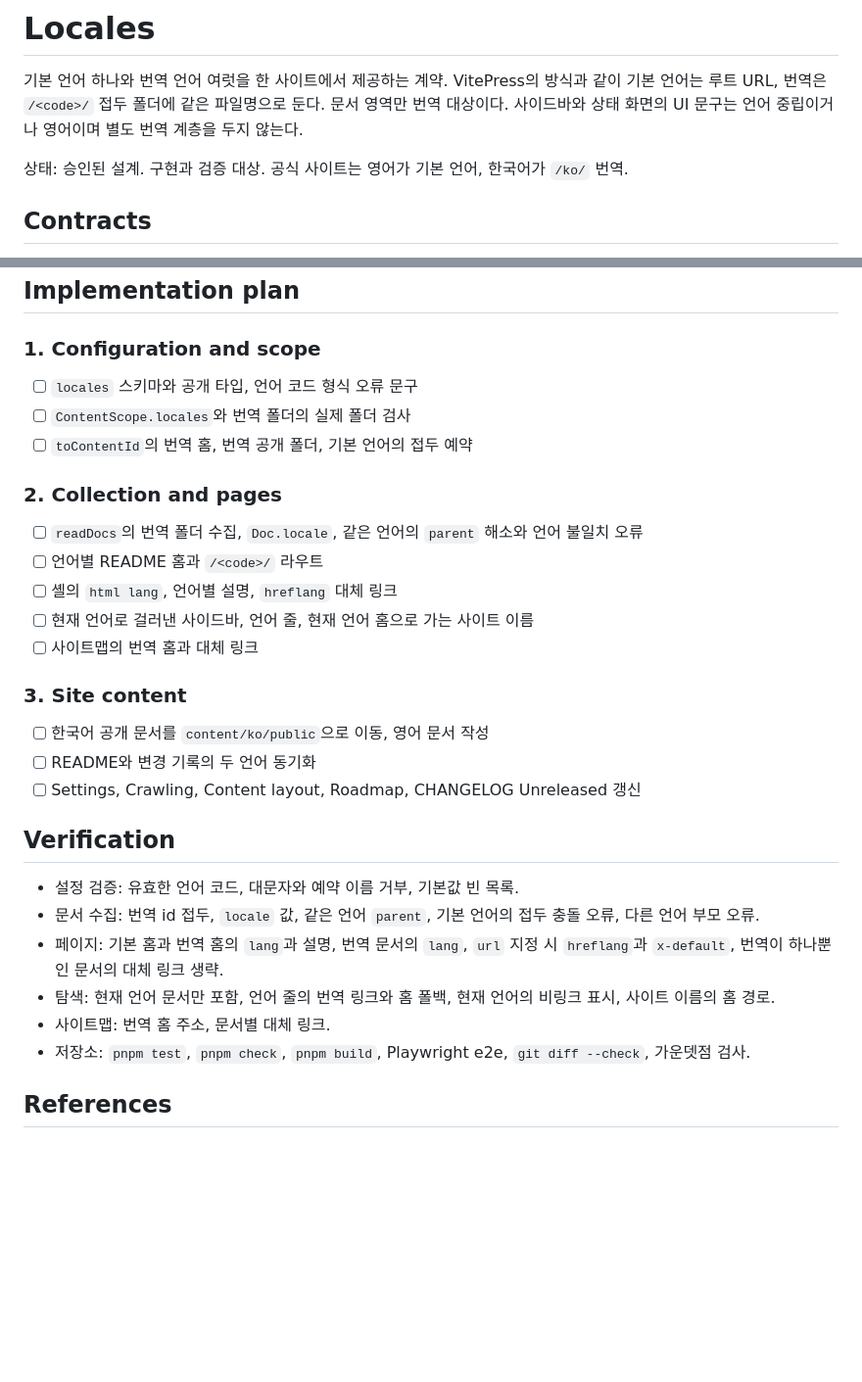
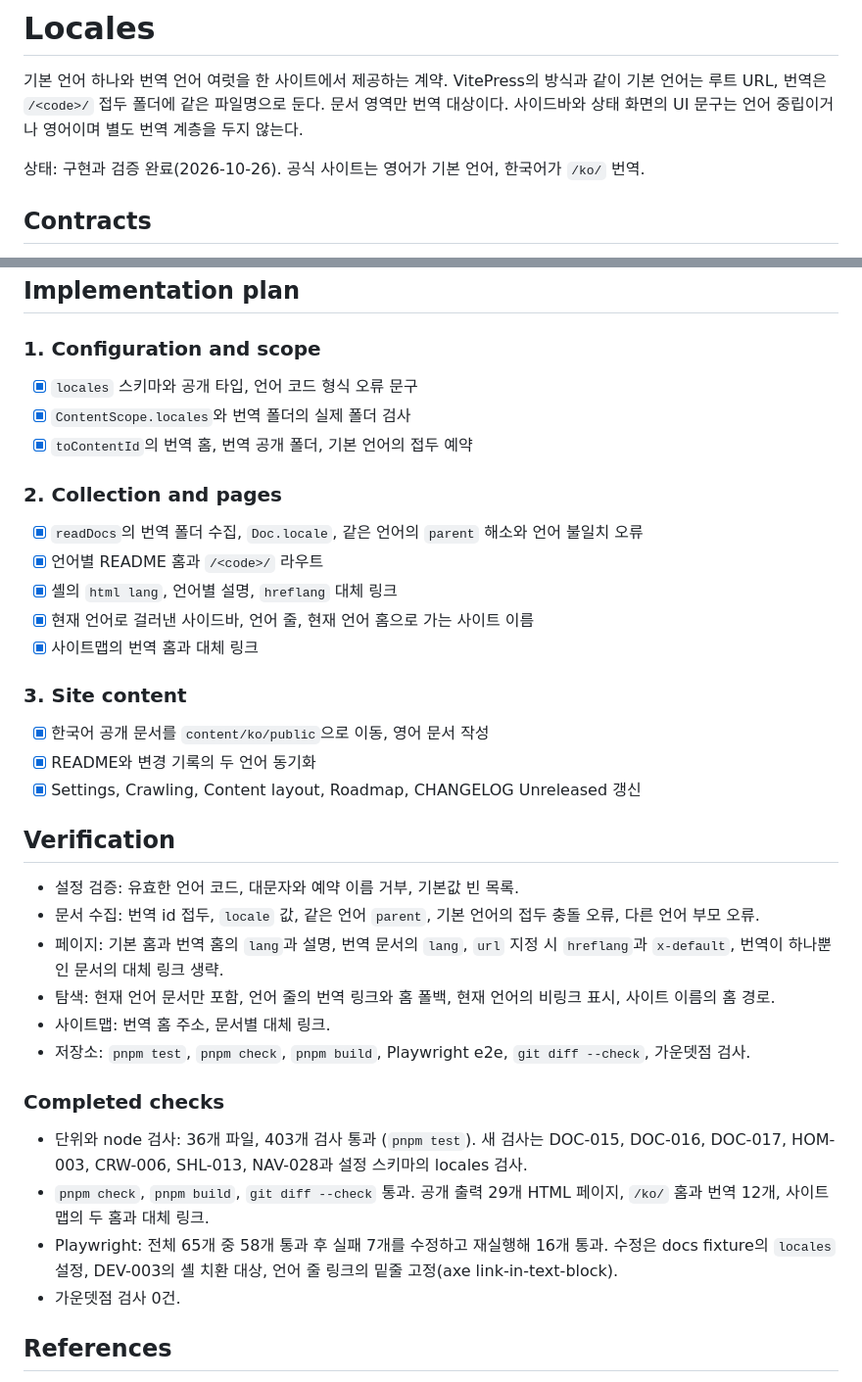
Before and after one commit to minu-ha/for-humanity, a Markdown page: content/private/locales.md, 2 parts joined by grey strips. Shown at 98% size. GitHub-like rendering; blank space fills up the shorter version.

Commit message:
Record locale implementation checks | aa

```diff
--- a/content/private/locales.md
+++ b/content/private/locales.md
@@ -9,7 +9,7 @@ group: Development
 기본 언어 하나와 번역 언어 여럿을 한 사이트에서 제공하는 계약. VitePress의 방식과 같이 기본 언어는 루트 URL, 번역은 `/<code>/` 접두 폴더에 같은 파일명으로 둔다.
 문서 영역만 번역 대상이다. 사이드바와 상태 화면의 UI 문구는 언어 중립이거나 영어이며 별도 번역 계층을 두지 않는다.
 
-상태: 승인된 설계. 구현과 검증 대상. 공식 사이트는 영어가 기본 언어, 한국어가 `/ko/` 번역.
+상태: 구현과 검증 완료(2026-10-26). 공식 사이트는 영어가 기본 언어, 한국어가 `/ko/` 번역.
 
 ## Contracts
 
@@ -34,23 +34,23 @@ group: Development
 
 ### 1. Configuration and scope
 
-- [ ] `locales` 스키마와 공개 타입, 언어 코드 형식 오류 문구
-- [ ] `ContentScope.locales`와 번역 폴더의 실제 폴더 검사
-- [ ] `toContentId`의 번역 홈, 번역 공개 폴더, 기본 언어의 접두 예약
+- [x] `locales` 스키마와 공개 타입, 언어 코드 형식 오류 문구
+- [x] `ContentScope.locales`와 번역 폴더의 실제 폴더 검사
+- [x] `toContentId`의 번역 홈, 번역 공개 폴더, 기본 언어의 접두 예약
 
 ### 2. Collection and pages
 
-- [ ] `readDocs`의 번역 폴더 수집, `Doc.locale`, 같은 언어의 `parent` 해소와 언어 불일치 오류
-- [ ] 언어별 README 홈과 `/<code>/` 라우트
-- [ ] 셸의 `html lang`, 언어별 설명, `hreflang` 대체 링크
-- [ ] 현재 언어로 걸러낸 사이드바, 언어 줄, 현재 언어 홈으로 가는 사이트 이름
-- [ ] 사이트맵의 번역 홈과 대체 링크
+- [x] `readDocs`의 번역 폴더 수집, `Doc.locale`, 같은 언어의 `parent` 해소와 언어 불일치 오류
+- [x] 언어별 README 홈과 `/<code>/` 라우트
+- [x] 셸의 `html lang`, 언어별 설명, `hreflang` 대체 링크
+- [x] 현재 언어로 걸러낸 사이드바, 언어 줄, 현재 언어 홈으로 가는 사이트 이름
+- [x] 사이트맵의 번역 홈과 대체 링크
 
 ### 3. Site content
 
-- [ ] 한국어 공개 문서를 `content/ko/public`으로 이동, 영어 문서 작성
-- [ ] README와 변경 기록의 두 언어 동기화
-- [ ] Settings, Crawling, Content layout, Roadmap, CHANGELOG Unreleased 갱신
+- [x] 한국어 공개 문서를 `content/ko/public`으로 이동, 영어 문서 작성
+- [x] README와 변경 기록의 두 언어 동기화
+- [x] Settings, Crawling, Content layout, Roadmap, CHANGELOG Unreleased 갱신
 
 ## Verification
 
@@ -61,6 +61,13 @@ group: Development
 - 사이트맵: 번역 홈 주소, 문서별 대체 링크.
 - 저장소: `pnpm test`, `pnpm check`, `pnpm build`, Playwright e2e, `git diff --check`, 가운뎃점 검사.
 
+### Completed checks
+
+- 단위와 node 검사: 36개 파일, 403개 검사 통과 (`pnpm test`). 새 검사는 DOC-015, DOC-016, DOC-017, HOM-003, CRW-006, SHL-013, NAV-028과 설정 스키마의 locales 검사.
+- `pnpm check`, `pnpm build`, `git diff --check` 통과. 공개 출력 29개 HTML 페이지, `/ko/` 홈과 번역 12개, 사이트맵의 두 홈과 대체 링크.
+- Playwright: 전체 65개 중 58개 통과 후 실패 7개를 수정하고 재실행해 16개 통과. 수정은 docs fixture의 `locales` 설정, DEV-003의 셸 치환 대상, 언어 줄 링크의 밑줄 고정(axe link-in-text-block).
+- 가운뎃점 검사 0건.
+
 ## References
 
 - VitePress i18n: https://vitepress.dev/guide/i18n
```
